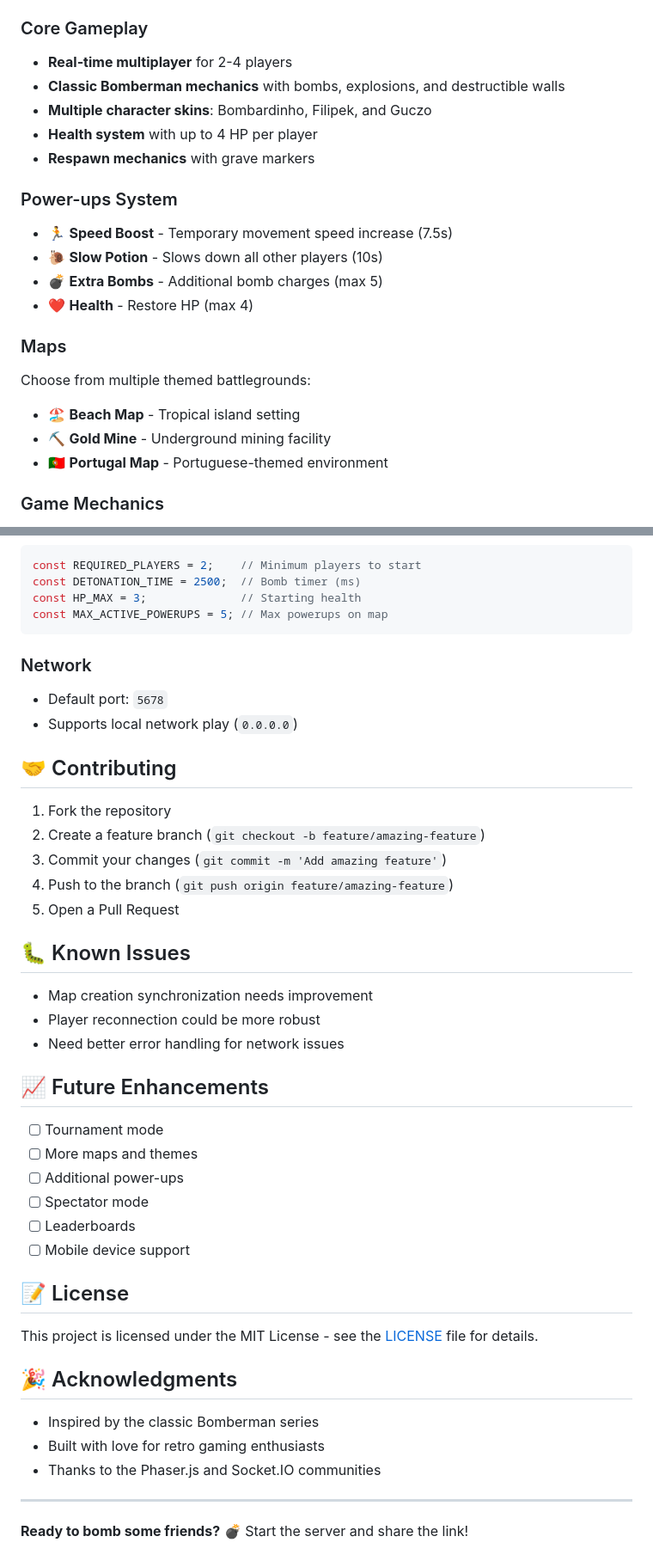
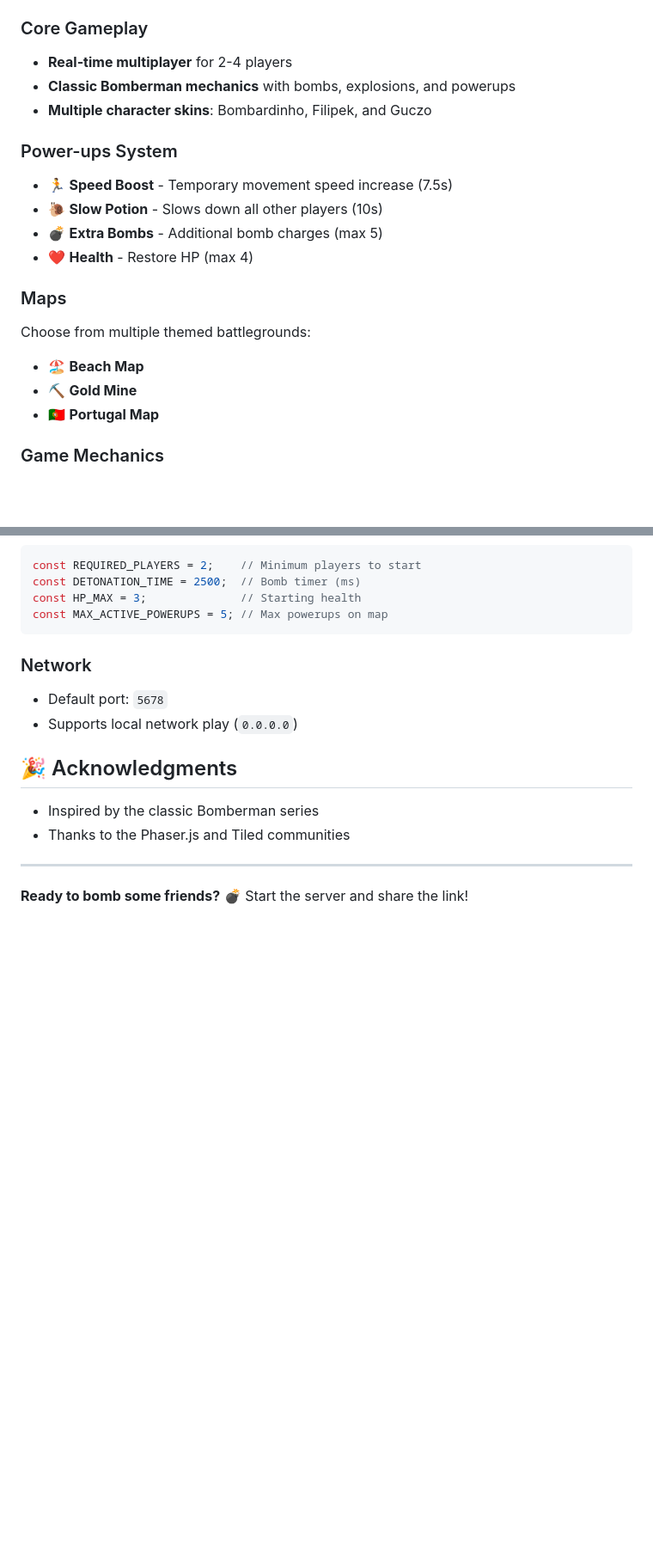
Before and after one commit to fmach24/Bomboclat, a Markdown page: README.md, 2 parts joined by grey strips. Shown: that part at 86% size. Drawn GitHub-style; blank space fills up the shorter version.

```diff
--- a/README.md
+++ b/README.md
@@ -10,10 +9,8 @@ A modern, web-based multiplayer Bomberman game built with Node.js, Socket.IO, an
 
 ### Core Gameplay
 - **Real-time multiplayer** for 2-4 players
-- **Classic Bomberman mechanics** with bombs, explosions, and destructible walls
+- **Classic Bomberman mechanics** with bombs, explosions, and powerups
 - **Multiple character skins**: Bombardinho, Filipek, and Guczo
-- **Health system** with up to 4 HP per player
-- **Respawn mechanics** with grave markers
 
 ### Power-ups System
 - 🏃 **Speed Boost** - Temporary movement speed increase (7.5s)
@@ -23,9 +20,9 @@ A modern, web-based multiplayer Bomberman game built with Node.js, Socket.IO, an
 
 ### Maps
 Choose from multiple themed battlegrounds:
-- 🏖️ **Beach Map** - Tropical island setting
-- ⛏️ **Gold Mine** - Underground mining facility
-- 🇵🇹 **Portugal Map** - Portuguese-themed environment
+- 🏖️ **Beach Map**
+- ⛏️ **Gold Mine**
+- 🇵🇹 **Portugal Map**
 
 ### Game Mechanics
 - **Smart bomb placement** with grid-based positioning
@@ -134,38 +125,10 @@ const MAX_ACTIVE_POWERUPS = 5; // Max powerups on map
 - Default port: `5678`
 - Supports local network play (`0.0.0.0`)
 
-## 🤝 Contributing
-
-1. Fork the repository
-2. Create a feature branch (`git checkout -b feature/amazing-feature`)
-3. Commit your changes (`git commit -m 'Add amazing feature'`)
-4. Push to the branch (`git push origin feature/amazing-feature`)
-5. Open a Pull Request
-
-## 🐛 Known Issues
-
-- Map creation synchronization needs improvement
-- Player reconnection could be more robust
-- Need better error handling for network issues
-
-## 📈 Future Enhancements
-
-- [ ] Tournament mode
-- [ ] More maps and themes
-- [ ] Additional power-ups
-- [ ] Spectator mode
-- [ ] Leaderboards
-- [ ] Mobile device support
-
-## 📝 License
-
-This project is licensed under the MIT License - see the [LICENSE](LICENSE) file for details.
-
 ## 🎉 Acknowledgments
 
 - Inspired by the classic Bomberman series
-- Built with love for retro gaming enthusiasts
-- Thanks to the Phaser.js and Socket.IO communities
+- Thanks to the Phaser.js and Tiled communities
 
 ---
 
```
Also changed, not shown: other parts of README.md (+4 -11 lines).
